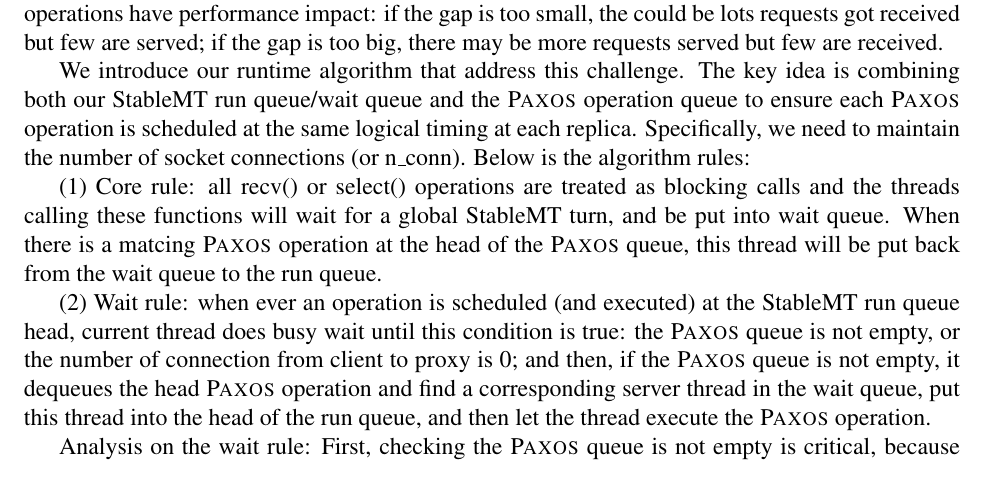
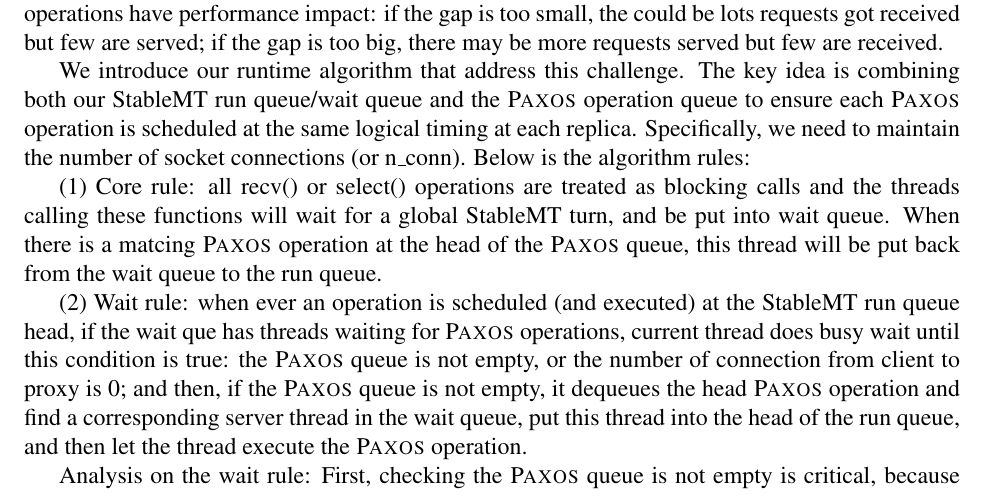
Before and after one commit to hemingcui/phd-thesis, a LaTeX paper (proposal.tex, which reads app-replication.tex): part of page 7 of 12 before the commit and part of page 7 of 13 after it, cut so that both start at the same text. Compiled offline with pdfLaTeX.

Commit message:
Finished the combined paxos queue and runq/waitq scheduling algorithm.

```diff
--- a/app-replication.tex
+++ b/app-replication.tex
@@ -163,7 +163,8 @@ queue. When there is a matcing \paxos operation at the head of the \paxos
 queue, this thread will be put back from the wait queue to the run queue.
 
 (2) Wait rule: when ever an operation is scheduled (and executed) at the \smt run queue
-head, current thread does busy wait until this condition is true: the \paxos queue is not empty,
+head, if the wait que has threads waiting for \paxos operations, current thread does busy wait until
+this condition is true: the \paxos queue is not empty,
 or the number of connection from client to proxy is 0; and then, if the \paxos
 queue is not empty, it dequeues the head \paxos operation and find a
 corresponding server thread in the wait queue, put this thread into the head of the run
```
